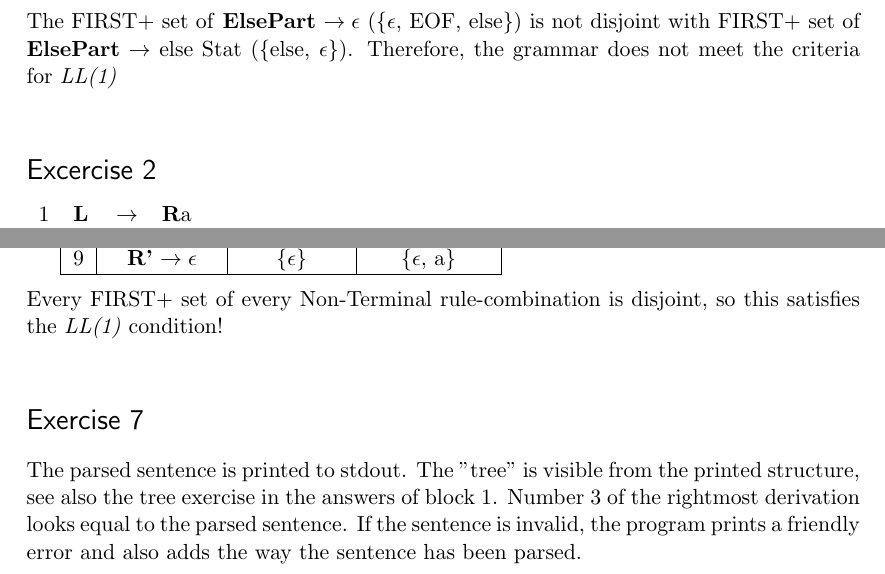
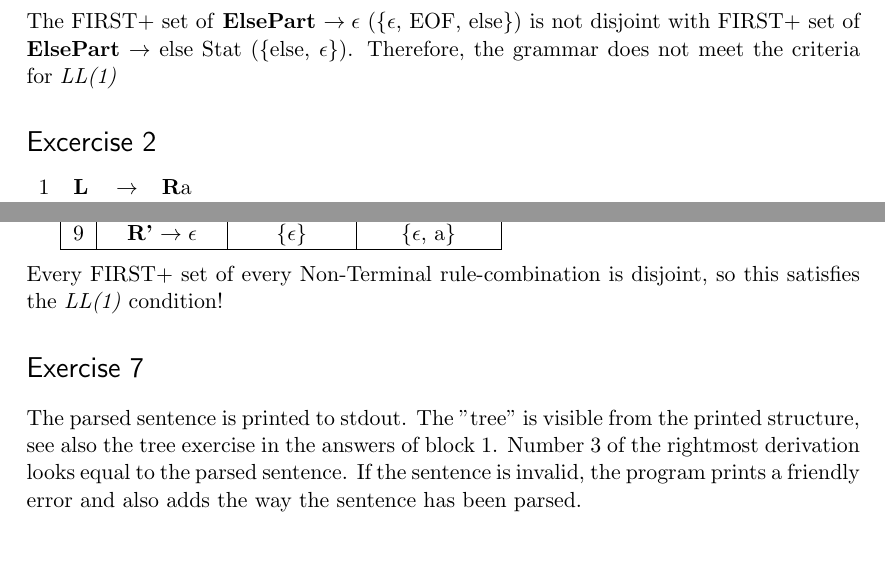
Before and after one commit to wouwouwou/2017_module_8, a LaTeX document (doc/cc/block2.tex): two parts of pages 2 and 3 of 3, joined at a grey line, cut so that both start at the same text, the shorter picture padded with empty space. Compiled offline with pdfLaTeX.

Commit message:
Layout update block2. Deleted allEqual of series2.hs

```diff
--- a/doc/cc/block2.tex
+++ b/doc/cc/block2.tex
@@ -167,7 +167,7 @@ EOF, else
 & \{$\epsilon$, EOF, else\} \\\hline
 \end{tabular}\\
 
-\noindent The FIRST+ set of \textbf{ElsePart} $\rightarrow \epsilon$ (\{$\epsilon$, EOF, else\}) is not disjoint with FIRST+ set of \textbf{ElsePart} $\rightarrow$ else Stat (\{else, $\epsilon$\}). Therefore, the grammar does not meet the criteria for \textit{LL(1)}\\
+\noindent The FIRST+ set of \textbf{ElsePart} $\rightarrow \epsilon$ (\{$\epsilon$, EOF, else\}) is not disjoint with FIRST+ set of \textbf{ElsePart} $\rightarrow$ else Stat (\{else, $\epsilon$\}). Therefore, the grammar does not meet the criteria for \textit{LL(1)}
 
 \section*{Excercise 2}
 \begin{tabular}{llcl}
@@ -359,7 +359,7 @@ EOF
 & \{$\epsilon$, a\} \\\hline
 \end{tabular}\\
 
-\noindent Every FIRST+ set of every Non-Terminal rule-combination is disjoint, so this satisfies the \textit{LL(1)} condition!\\
+\noindent Every FIRST+ set of every Non-Terminal rule-combination is disjoint, so this satisfies the \textit{LL(1)} condition!
 
 
 \section*{Exercise 7}
```
Also changed, not shown: 1 other file.
